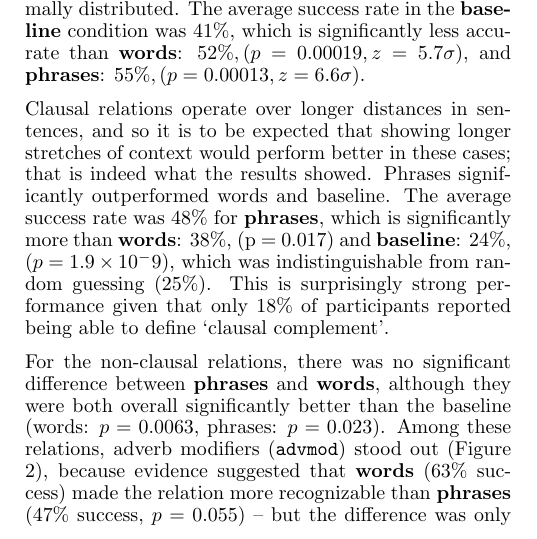
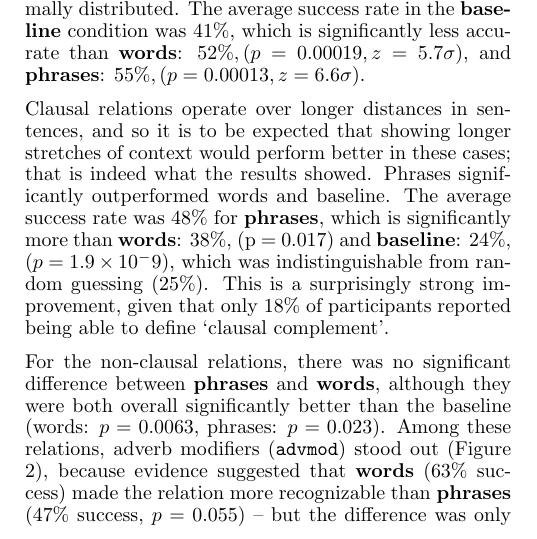
Before and after one commit to silverasm/chi14grammatical, a LaTeX document (chi14grammatical.tex, which reads experiment1.tex): part of one column of page 3 of 4, cut so that both start at the same text. Compiled offline with pdfLaTeX.

Commit message:
Wording change

```diff
--- a/experiment1.tex
+++ b/experiment1.tex
@@ -67,6 +67,6 @@ The results (Figure \ref{fig:results}) confirm H1. Participants in conditions th
 
 
 Clausal relations operate over longer distances in sentences, and so it is to be expected that showing longer stretches of context would perform better in these cases; that is indeed what the results showed.
-Phrases significantly outperformed words and baseline. The average success rate was 48\% for \strong{phrases}, which is significantly more than \strong{words}: 38\%, (p = 0.017) and \strong{baseline}: 24\%, ($p= 1.9 \times 10^-9$), which was indistinguishable from random guessing (25\%). This is surprisingly strong performance given that only 18\% of participants reported being able to define  `clausal complement'.
+Phrases significantly outperformed words and baseline. The average success rate was 48\% for \strong{phrases}, which is significantly more than \strong{words}: 38\%, (p = 0.017) and \strong{baseline}: 24\%, ($p= 1.9 \times 10^-9$), which was indistinguishable from random guessing (25\%). This is a surprisingly strong improvement, given that only 18\% of participants reported being able to define  `clausal complement'.
 
 For the non-clausal relations, there was no significant difference between \strong{phrases} and \strong{words}, although they were both overall significantly better than the baseline (words: $p=0.0063$, phrases: $p=0.023$). Among these relations, adverb modifiers (\code{advmod}) stood out (Figure \ref{fig:results}), because evidence suggested that \strong{words} (63\% success) made the relation more recognizable than \strong{phrases} (47\% success, $p = 0.055$) -- but the difference was only almost significant, due to the smaller sample size (only 96 participants encountered this relation). This may be because the words are the most salient piece of information in an adverbial relation -- adverbs usually end in `ly' -- and in the phrases condition the additional information distracts from recognition of this pattern.
```
